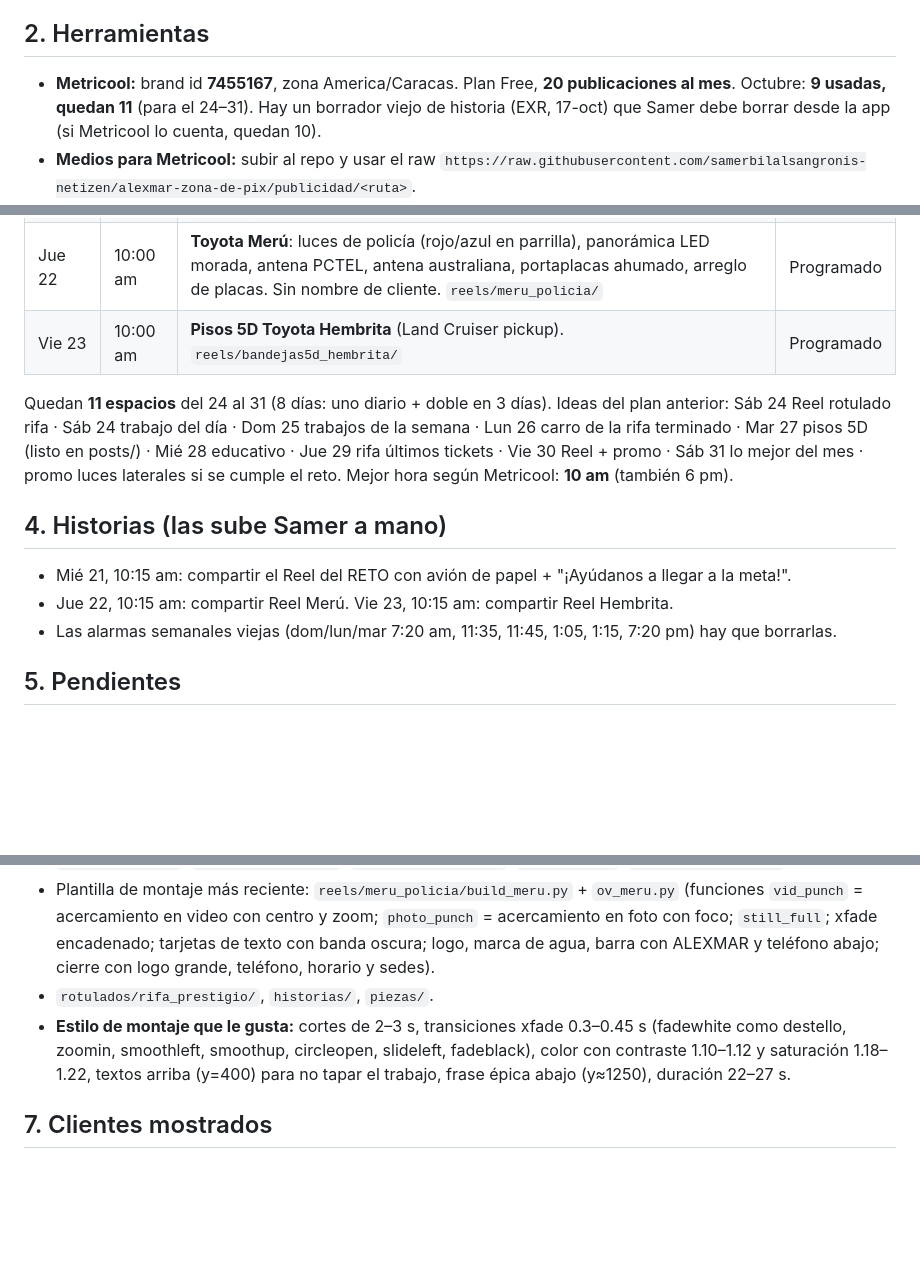
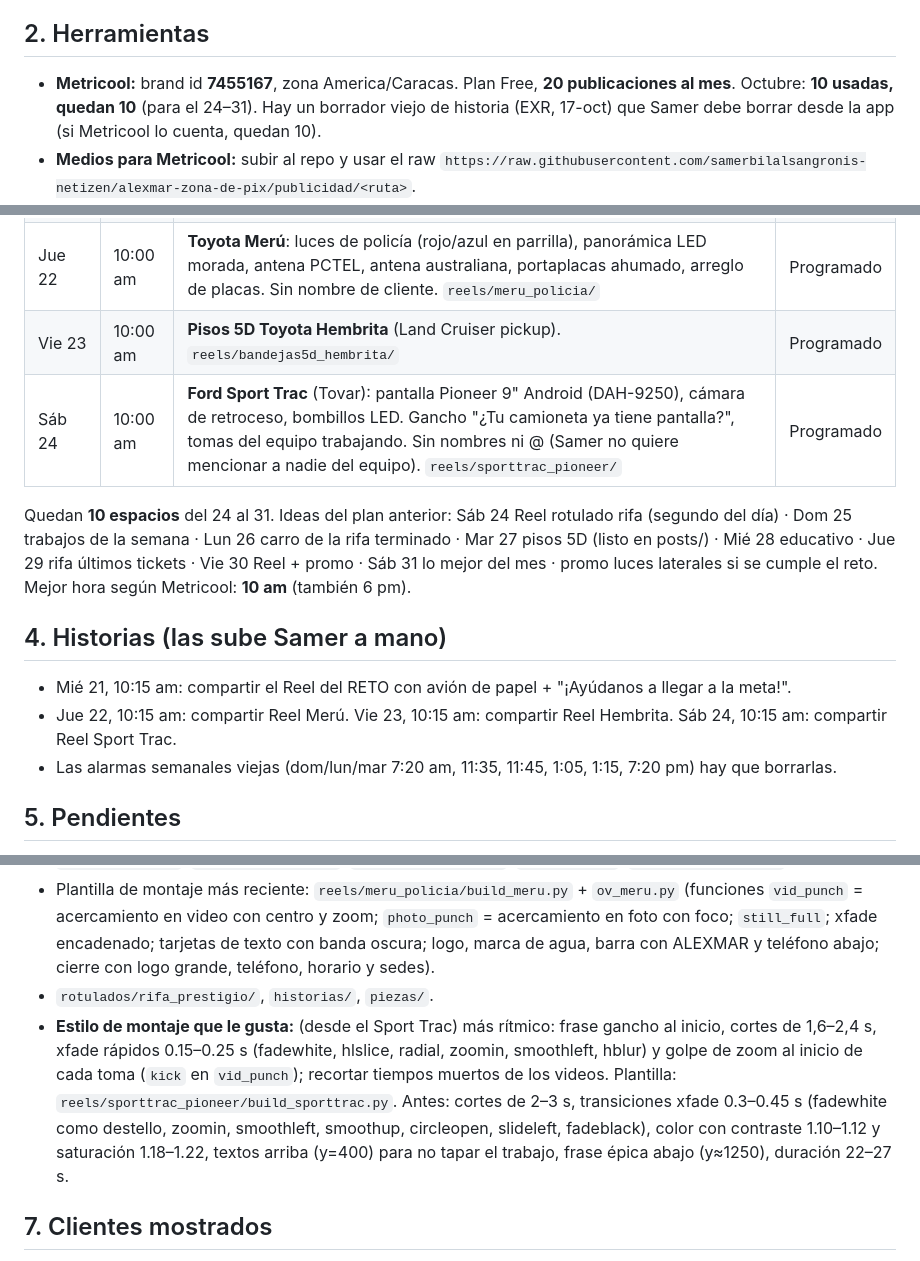
Before and after one commit to samerbilalsangronis-netizen/alexmar-zona-de-pix, a Markdown page: TRASPASO.md, 3 parts joined by grey strips. GitHub-like rendering; blank space fills up the shorter version.

Commit message:
Traspaso: Sport Trac programado sáb 24
Co-Authored-By: Claude Opus 5.5 <noreply@anthropic.com>
Claude-Session: https://claude.ai/code/session_01Aweqcpm2zoc6xkiV6Zu8bi

```diff
--- a/TRASPASO.md
+++ b/TRASPASO.md
@@ -25,7 +25,7 @@ Leer esto al empezar un chat nuevo del proyecto. Las reglas generales (rol, pale
 - **Rotulados:** primero propuestas sobre fotos reales; diseño por capas de color después de que Samer escoja.
 
 ## 2. Herramientas
-- **Metricool:** brand id **7455167**, zona America/Caracas. Plan Free, **20 publicaciones al mes**. Octubre: **9 usadas, quedan 11** (para el 24–31). Hay un borrador viejo de historia (EXR, 17-oct) que Samer debe borrar desde la app (si Metricool lo cuenta, quedan 10).
+- **Metricool:** brand id **7455167**, zona America/Caracas. Plan Free, **20 publicaciones al mes**. Octubre: **10 usadas, quedan 10** (para el 24–31). Hay un borrador viejo de historia (EXR, 17-oct) que Samer debe borrar desde la app (si Metricool lo cuenta, quedan 10).
 - **Medios para Metricool:** subir al repo y usar el raw `https://raw.githubusercontent.com/samerbilalsangronis-netizen/alexmar-zona-de-pix/publicidad/<ruta>`.
 - **Higgsfield:** plan **Plus** pagado el 18-oct (1.000 créditos/mes, 49 €). Saldo ≈ **991 créditos**. Referencia: voz ~1,2 cr; video IA Kling 3.0 Pro 5 s ~8,75 cr; clonar voz 40 cr (falló con notas de WhatsApp y se reembolsó). Limitación: desde el chat no se pueden subir archivos a Higgsfield ni bajar sus resultados; Samer tiene que subir el material con la ventanita de Higgsfield. Por eso la edición normal se hace aquí con ffmpeg/Pillow.
 - **Edición:** ffmpeg + Pillow aquí; el video se manda directo al chat. Fuentes Anton/Montserrat (npm @fontsource).
@@ -43,12 +43,13 @@ Leer esto al empezar un chat nuevo del proyecto. Las reglas generales (rol, pale
 | Mié 21 | 10:00 am | **RETO luces laterales**: Cargo 1721 luces LED (sin nombre de cliente). Meta 30 me gusta + 15 compartidos → bajamos precios de luces laterales LED para camiones. `reels/cargo1721_luces_led/` | Programado |
 | Jue 22 | 10:00 am | **Toyota Merú**: luces de policía (rojo/azul en parrilla), panorámica LED morada, antena PCTEL, antena australiana, portaplacas ahumado, arreglo de placas. Sin nombre de cliente. `reels/meru_policia/` | Programado |
 | Vie 23 | 10:00 am | **Pisos 5D Toyota Hembrita** (Land Cruiser pickup). `reels/bandejas5d_hembrita/` | Programado |
+| Sáb 24 | 10:00 am | **Ford Sport Trac** (Tovar): pantalla Pioneer 9" Android (DAH-9250), cámara de retroceso, bombillos LED. Gancho "¿Tu camioneta ya tiene pantalla?", tomas del equipo trabajando. Sin nombres ni @ (Samer no quiere mencionar a nadie del equipo). `reels/sporttrac_pioneer/` | Programado |
 
-Quedan **11 espacios** del 24 al 31 (8 días: uno diario + doble en 3 días). Ideas del plan anterior: Sáb 24 Reel rotulado rifa · Sáb 24 trabajo del día · Dom 25 trabajos de la semana · Lun 26 carro de la rifa terminado · Mar 27 pisos 5D (listo en posts/) · Mié 28 educativo · Jue 29 rifa últimos tickets · Vie 30 Reel + promo · Sáb 31 lo mejor del mes · promo luces laterales si se cumple el reto. Mejor hora según Metricool: **10 am** (también 6 pm).
+Quedan **10 espacios** del 24 al 31. Ideas del plan anterior: Sáb 24 Reel rotulado rifa (segundo del día) · Dom 25 trabajos de la semana · Lun 26 carro de la rifa terminado · Mar 27 pisos 5D (listo en posts/) · Mié 28 educativo · Jue 29 rifa últimos tickets · Vie 30 Reel + promo · Sáb 31 lo mejor del mes · promo luces laterales si se cumple el reto. Mejor hora según Metricool: **10 am** (también 6 pm).
 
 ## 4. Historias (las sube Samer a mano)
 - Mié 21, 10:15 am: compartir el Reel del RETO con avión de papel + "¡Ayúdanos a llegar a la meta!".
-- Jue 22, 10:15 am: compartir Reel Merú. Vie 23, 10:15 am: compartir Reel Hembrita.
+- Jue 22, 10:15 am: compartir Reel Merú. Vie 23, 10:15 am: compartir Reel Hembrita. Sáb 24, 10:15 am: compartir Reel Sport Trac.
 - Las alarmas semanales viejas (dom/lun/mar 7:20 am, 11:35, 11:45, 1:05, 1:15, 7:20 pm) hay que borrarlas.
 
 ## 5. Pendientes
@@ -64,7 +65,7 @@ Quedan **11 espacios** del 24 al 31 (8 días: uno diario + doble en 3 días). Id
 - `reels/<trabajo>/`: versión sin audio, con audio y scripts. Carpetas: `scorpion_f250`, `aveo_interior`, `cargo1721_nixon`, `alfombras_scorpion`, `cargo1721_luces_led`, `meru_policia`, `bandejas5d_hembrita`.
 - Plantilla de montaje más reciente: `reels/meru_policia/build_meru.py` + `ov_meru.py` (funciones `vid_punch` = acercamiento en video con centro y zoom; `photo_punch` = acercamiento en foto con foco; `still_full`; xfade encadenado; tarjetas de texto con banda oscura; logo, marca de agua, barra con ALEXMAR y teléfono abajo; cierre con logo grande, teléfono, horario y sedes).
 - `rotulados/rifa_prestigio/`, `historias/`, `piezas/`.
-- **Estilo de montaje que le gusta:** cortes de 2–3 s, transiciones xfade 0.3–0.45 s (fadewhite como destello, zoomin, smoothleft, smoothup, circleopen, slideleft, fadeblack), color con contraste 1.10–1.12 y saturación 1.18–1.22, textos arriba (y=400) para no tapar el trabajo, frase épica abajo (y≈1250), duración 22–27 s.
+- **Estilo de montaje que le gusta:** (desde el Sport Trac) más rítmico: frase gancho al inicio, cortes de 1,6–2,4 s, xfade rápidos 0.15–0.25 s (fadewhite, hlslice, radial, zoomin, smoothleft, hblur) y golpe de zoom al inicio de cada toma (`kick` en `vid_punch`); recortar tiempos muertos de los videos. Plantilla: `reels/sporttrac_pioneer/build_sporttrac.py`. Antes: cortes de 2–3 s, transiciones xfade 0.3–0.45 s (fadewhite como destello, zoomin, smoothleft, smoothup, circleopen, slideleft, fadeblack), color con contraste 1.10–1.12 y saturación 1.18–1.22, textos arriba (y=400) para no tapar el trabajo, frase épica abajo (y≈1250), duración 22–27 s.
 
 ## 7. Clientes mostrados
 - Esteban Lolo: Chevrolet EXR (historia).
```
Also changed, not shown: other parts of TRASPASO.md (+1 -1 lines).
